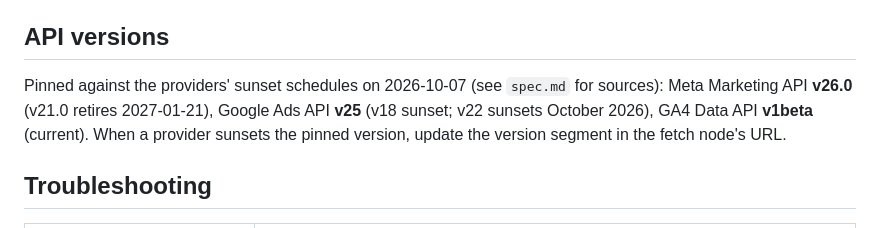
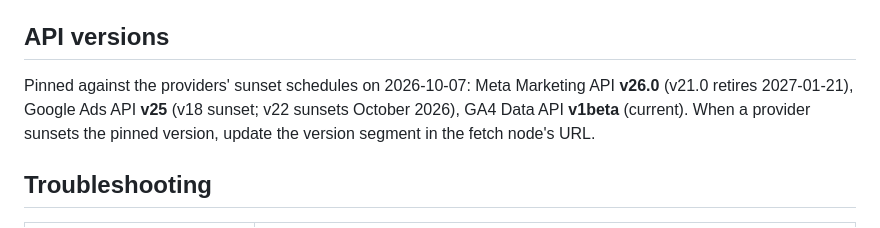
Before and after one commit to lethevinh/automation-workflows, a Markdown page: n8n/client-report-generator/SETUP.md, the part around the change. GitHub-like rendering.

```diff
--- a/n8n/client-report-generator/SETUP.md
+++ b/n8n/client-report-generator/SETUP.md
@@ -112,8 +112,8 @@ ever fails.
 
 ## API versions
 
-Pinned against the providers' sunset schedules on 2026-10-07 (see
-`spec.md` for sources): Meta Marketing API **v26.0** (v21.0 retires
+Pinned against the providers' sunset schedules on 2026-10-07:
+Meta Marketing API **v26.0** (v21.0 retires
 2027-01-21), Google Ads API **v25** (v18 sunset; v22 sunsets October
 2026), GA4 Data API **v1beta** (current). When a provider sunsets the
 pinned version, update the version segment in the fetch node's URL.
```
Also changed, not shown: n8n/faq-chatbot/SETUP.md (+1 -1 lines), n8n/promise-ledger/SETUP.md (+2 -2 lines).
